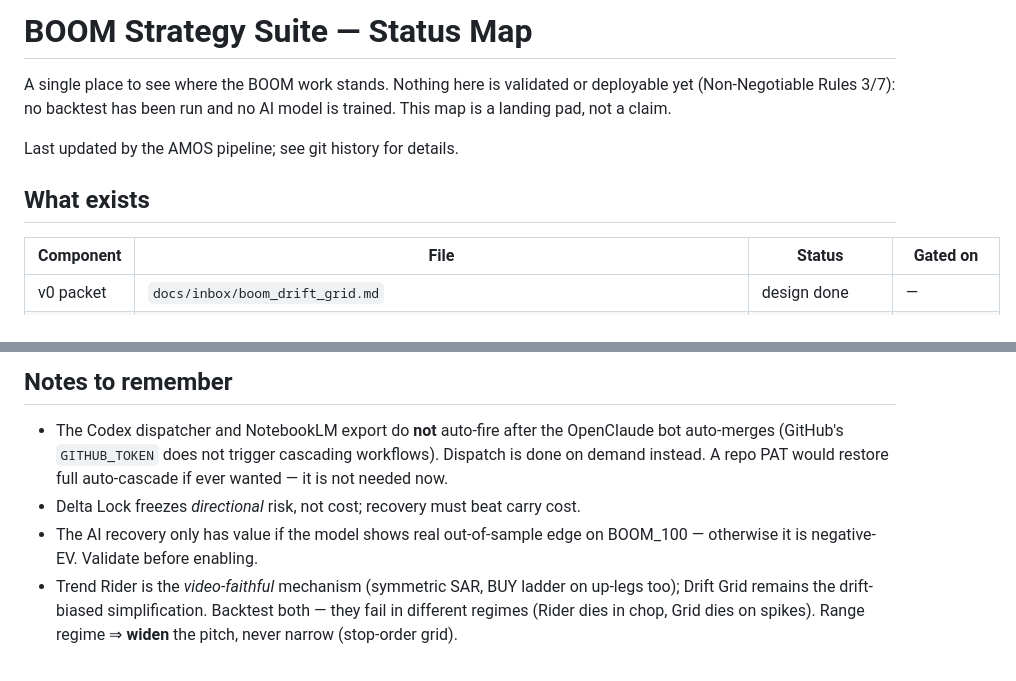
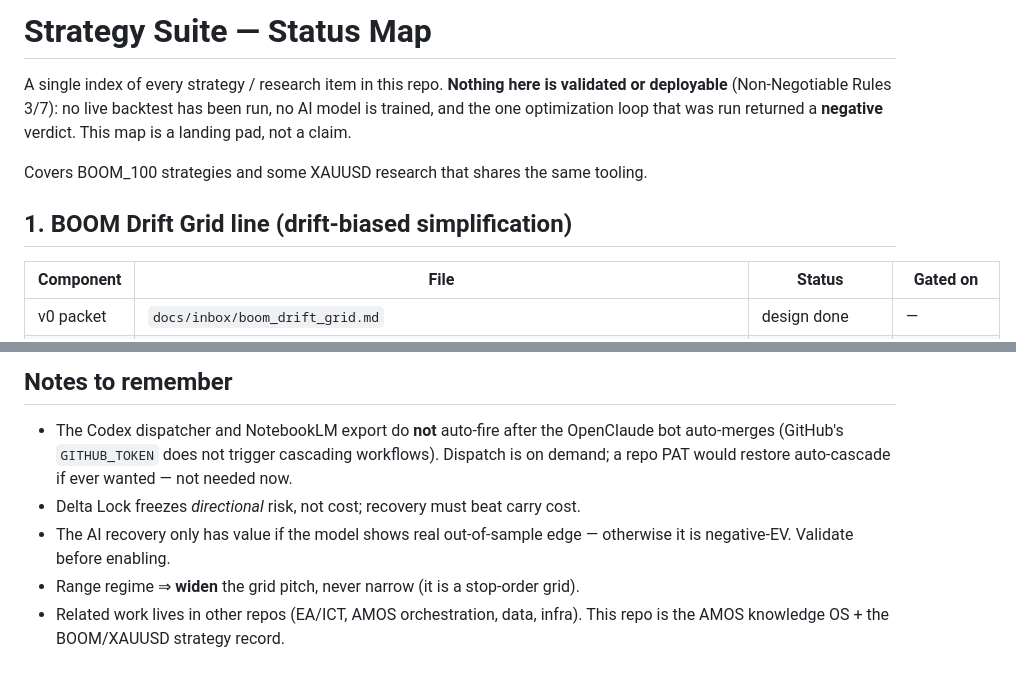
Before and after one commit to Sai310421/glowing-octo-disco, a Markdown page: docs/BOOM_STRATEGY_STATUS.md, 2 parts joined by grey strips. GitHub-like rendering.

```diff
--- a/docs/BOOM_STRATEGY_STATUS.md
+++ b/docs/BOOM_STRATEGY_STATUS.md
@@ -1,12 +1,13 @@
-# BOOM Strategy Suite — Status Map
+# Strategy Suite — Status Map
 
-A single place to see where the BOOM work stands. Nothing here is validated or
-deployable yet (Non-Negotiable Rules 3/7): no backtest has been run and no AI
-model is trained. This map is a landing pad, not a claim.
+A single index of every strategy / research item in this repo. **Nothing here is
+validated or deployable** (Non-Negotiable Rules 3/7): no live backtest has been
+run, no AI model is trained, and the one optimization loop that was run returned a
+**negative** verdict. This map is a landing pad, not a claim.
 
-Last updated by the AMOS pipeline; see git history for details.
+Covers BOOM_100 strategies and some XAUUSD research that shares the same tooling.
 
-## What exists
+## 1. BOOM Drift Grid line (drift-biased simplification)
 
 | Component | File | Status | Gated on |
 |---|---|---|---|
@@ -49,12 +70,11 @@ v1.1 get built for real.
 
 - The Codex dispatcher and NotebookLM export do **not** auto-fire after the
   OpenClaude bot auto-merges (GitHub's `GITHUB_TOKEN` does not trigger cascading
-  workflows). Dispatch is done on demand instead. A repo PAT would restore full
-  auto-cascade if ever wanted — it is not needed now.
+  workflows). Dispatch is on demand; a repo PAT would restore auto-cascade if ever
+  wanted — not needed now.
 - Delta Lock freezes *directional* risk, not cost; recovery must beat carry cost.
-- The AI recovery only has value if the model shows real out-of-sample edge on
-  BOOM_100 — otherwise it is negative-EV. Validate before enabling.
-- Trend Rider is the *video-faithful* mechanism (symmetric SAR, BUY ladder on
-  up-legs too); Drift Grid remains the drift-biased simplification. Backtest
-  both — they fail in different regimes (Rider dies in chop, Grid dies on
-  spikes). Range regime ⇒ **widen** the pitch, never narrow (stop-order grid).
+- The AI recovery only has value if the model shows real out-of-sample edge —
+  otherwise it is negative-EV. Validate before enabling.
+- Range regime ⇒ **widen** the grid pitch, never narrow (it is a stop-order grid).
+- Related work lives in other repos (EA/ICT, AMOS orchestration, data, infra). This
+  repo is the AMOS knowledge OS + the BOOM/XAUUSD strategy record.
```
Also changed, not shown: other parts of docs/BOOM_STRATEGY_STATUS.md (+38 -18 lines).
